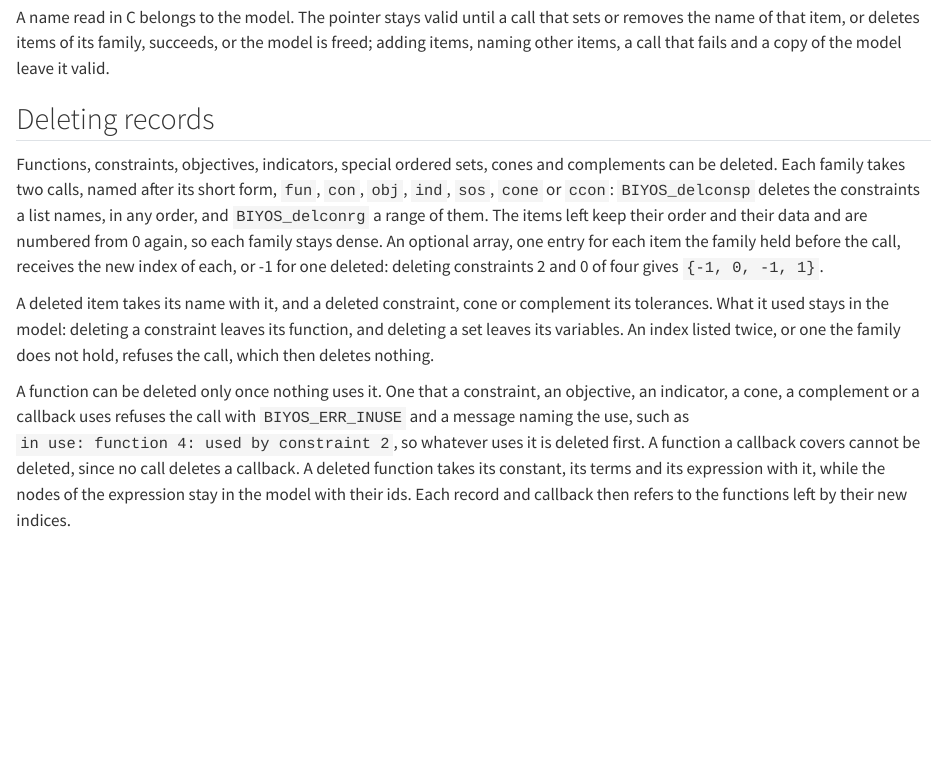
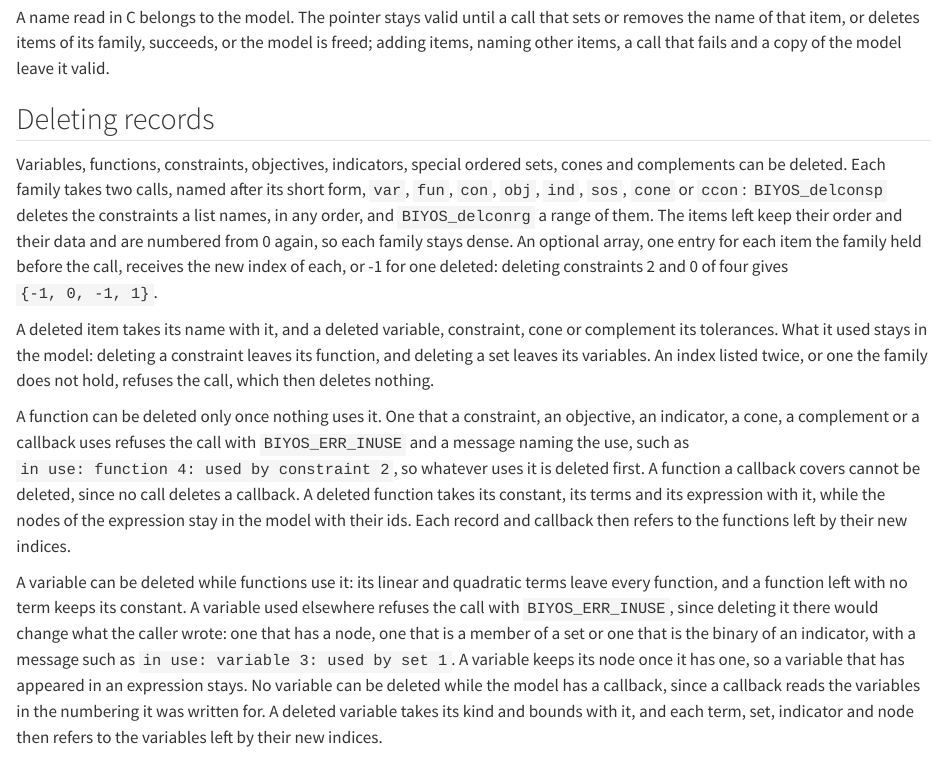
Before and after one commit to biyos-org/biyos, a Quarto document (docs/guide/model.qmd): the page in a window 1100 px wide, from 7690 px down. Rendered offline with R 4.5, knitr and Pandoc in place of Quarto, with nearby package versions.

Commit message:
Document deleting variables

```diff
--- a/docs/guide/model.qmd
+++ b/docs/guide/model.qmd
@@ -213,11 +213,13 @@ A name read in C belongs to the model. The pointer stays valid until a call that
 
 ## Deleting records {#sec-model-deleting}
 
-Functions, constraints, objectives, indicators, special ordered sets, cones and complements can be deleted. Each family takes two calls, named after its short form, `fun`, `con`, `obj`, `ind`, `sos`, `cone` or `ccon`: `BIYOS_delconsp` deletes the constraints a list names, in any order, and `BIYOS_delconrg` a range of them. The items left keep their order and their data and are numbered from 0 again, so each family stays dense. An optional array, one entry for each item the family held before the call, receives the new index of each, or -1 for one deleted: deleting constraints 2 and 0 of four gives `{-1, 0, -1, 1}`.
+Variables, functions, constraints, objectives, indicators, special ordered sets, cones and complements can be deleted. Each family takes two calls, named after its short form, `var`, `fun`, `con`, `obj`, `ind`, `sos`, `cone` or `ccon`: `BIYOS_delconsp` deletes the constraints a list names, in any order, and `BIYOS_delconrg` a range of them. The items left keep their order and their data and are numbered from 0 again, so each family stays dense. An optional array, one entry for each item the family held before the call, receives the new index of each, or -1 for one deleted: deleting constraints 2 and 0 of four gives `{-1, 0, -1, 1}`.
 
-A deleted item takes its name with it, and a deleted constraint, cone or complement its tolerances. What it used stays in the model: deleting a constraint leaves its function, and deleting a set leaves its variables. An index listed twice, or one the family does not hold, refuses the call, which then deletes nothing.
+A deleted item takes its name with it, and a deleted variable, constraint, cone or complement its tolerances. What it used stays in the model: deleting a constraint leaves its function, and deleting a set leaves its variables. An index listed twice, or one the family does not hold, refuses the call, which then deletes nothing.
 
 A function can be deleted only once nothing uses it. One that a constraint, an objective, an indicator, a cone, a complement or a callback uses refuses the call with `BIYOS_ERR_INUSE` and a message naming the use, such as `in use: function 4: used by constraint 2`, so whatever uses it is deleted first. A function a callback covers cannot be deleted, since no call deletes a callback. A deleted function takes its constant, its terms and its expression with it, while the nodes of the expression stay in the model with their ids. Each record and callback then refers to the functions left by their new indices.
+
+A variable can be deleted while functions use it: its linear and quadratic terms leave every function, and a function left with no term keeps its constant. A variable used elsewhere refuses the call with `BIYOS_ERR_INUSE`, since deleting it there would change what the caller wrote: one that has a node, one that is a member of a set or one that is the binary of an indicator, with a message such as `in use: variable 3: used by set 1`. A variable keeps its node once it has one, so a variable that has appeared in an expression stays. No variable can be deleted while the model has a callback, since a callback reads the variables in the numbering it was written for. A deleted variable takes its kind and bounds with it, and each term, set, indicator and node then refers to the variables left by their new indices.
 
 ## The same model in Python {#sec-model-python}
 
```
Also changed, not shown: docs/reference/capi.txt.
